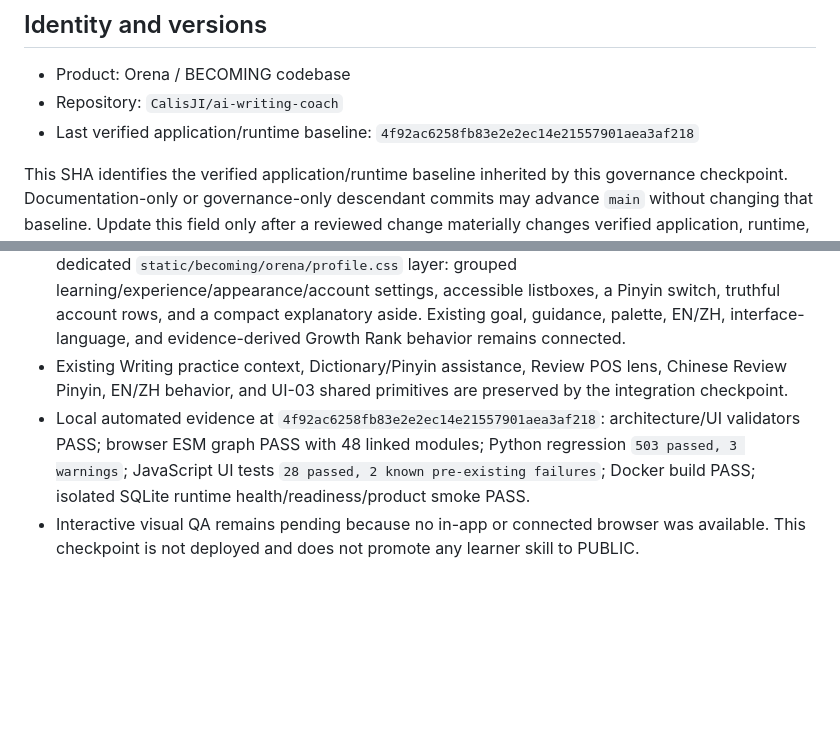
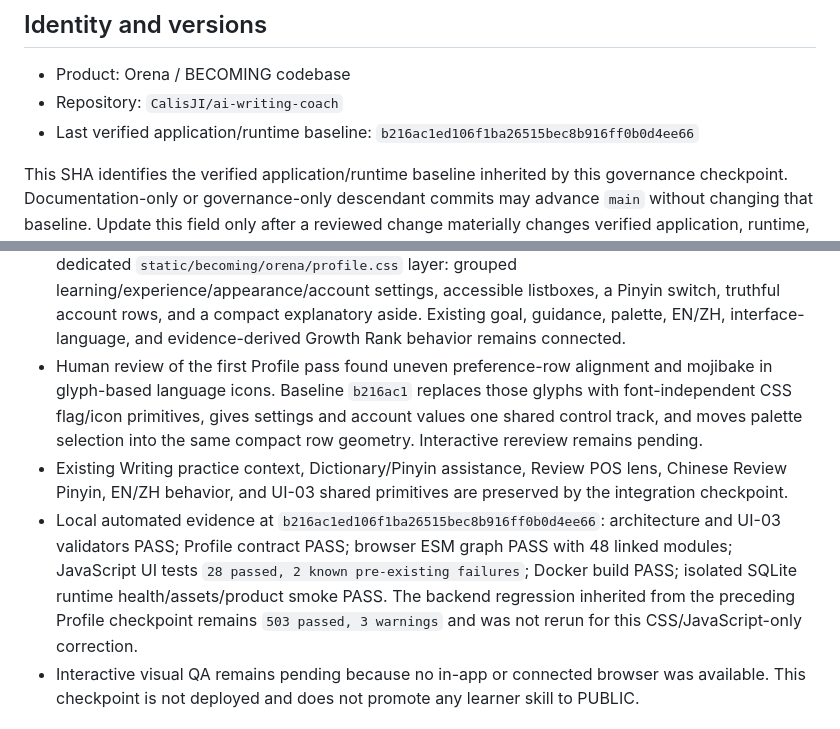
Before and after one commit to CalisJI/ai-writing-coach, a Markdown page: docs/project/PROJECT_STATE.md, 2 parts joined by grey strips. Drawn GitHub-style; blank space fills up the shorter version.

Commit message:
docs: record Profile alignment correction

```diff
--- a/docs/project/PROJECT_STATE.md
+++ b/docs/project/PROJECT_STATE.md
@@ -8,7 +8,7 @@ historical narrative.
 - Product: Orena / BECOMING codebase
 - Repository: `CalisJI/ai-writing-coach`
 - Last verified application/runtime baseline:
-  `4f92ac6258fb83e2e2ec14e21557901aea3af218`
+  `b216ac1ed106f1ba26515bec8b916ff0b0d4ee66`
 
 This SHA identifies the verified application/runtime baseline inherited by this
 governance checkpoint. Documentation-only or governance-only descendant commits
@@ -35,14 +35,21 @@ operational state.
   listboxes, a Pinyin switch, truthful account rows, and a compact explanatory
   aside. Existing goal, guidance, palette, EN/ZH, interface-language, and
   evidence-derived Growth Rank behavior remains connected.
+- Human review of the first Profile pass found uneven preference-row alignment
+  and mojibake in glyph-based language icons. Baseline `b216ac1` replaces those
+  glyphs with font-independent CSS flag/icon primitives, gives settings and
+  account values one shared control track, and moves palette selection into the
+  same compact row geometry. Interactive rereview remains pending.
 - Existing Writing practice context, Dictionary/Pinyin assistance, Review POS
   lens, Chinese Review Pinyin, EN/ZH behavior, and UI-03 shared primitives are
   preserved by the integration checkpoint.
-- Local automated evidence at `4f92ac6258fb83e2e2ec14e21557901aea3af218`:
-  architecture/UI validators PASS; browser ESM graph PASS with 48 linked
-  modules; Python regression `503 passed, 3 warnings`; JavaScript UI tests
-  `28 passed, 2 known pre-existing failures`; Docker build PASS; isolated
-  SQLite runtime health/readiness/product smoke PASS.
+- Local automated evidence at `b216ac1ed106f1ba26515bec8b916ff0b0d4ee66`:
+  architecture and UI-03 validators PASS; Profile contract PASS; browser ESM
+  graph PASS with 48 linked modules; JavaScript UI tests `28 passed, 2 known
+  pre-existing failures`; Docker build PASS; isolated SQLite runtime
+  health/assets/product smoke PASS. The backend regression inherited from the
+  preceding Profile checkpoint remains `503 passed, 3 warnings` and was not
+  rerun for this CSS/JavaScript-only correction.
 - Interactive visual QA remains pending because no in-app or connected browser
   was available. This checkpoint is not deployed and does not promote any
   learner skill to PUBLIC.
```
Also changed, not shown: docs/project/CURRENT_HANDOFF.md (+12 -7 lines).
